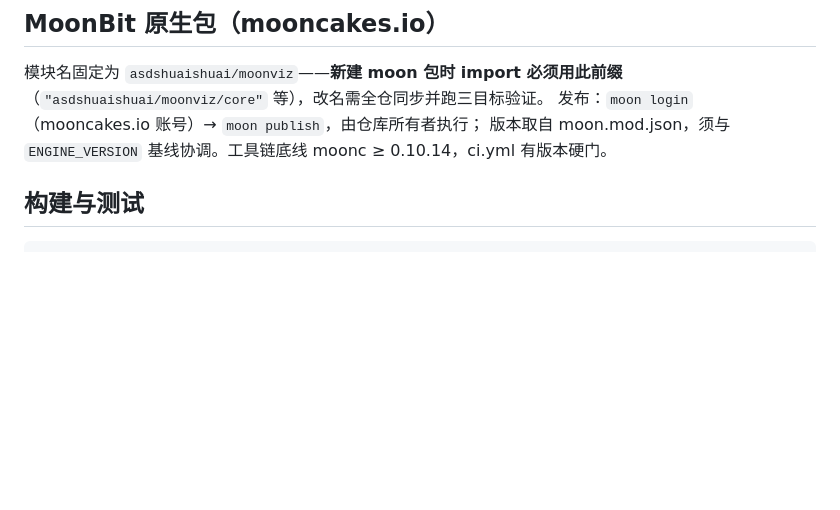
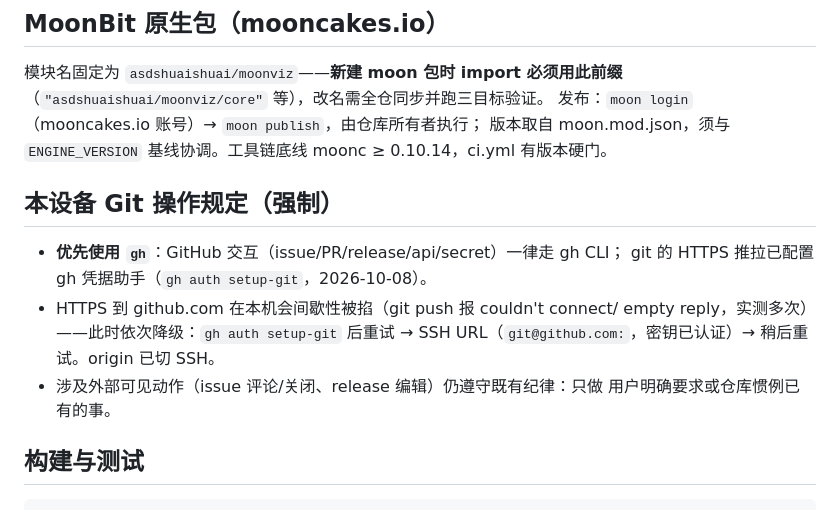
Before and after one commit to asdshuaishuai/moonviz, a Markdown page: AGENTS.md, the part around the change. Rendered like a GitHub page; blank space fills up the shorter version.

Commit message:
docs: 本设备 Git 操作规定入档——优先 gh、gh 凭据助手、HTTPS 抖动降级链（origin 已切 SSH）

```diff
--- a/AGENTS.md
+++ b/AGENTS.md
@@ -87,6 +87,16 @@ docs/wasm-abi.md     classic ABI 契约（清单由脚本生成，勿手改）
 发布：`moon login`（mooncakes.io 账号）→ `moon publish`，由仓库所有者执行；
 版本取自 moon.mod.json，须与 `ENGINE_VERSION` 基线协调。工具链底线
 moonc ≥ 0.10.14，ci.yml 有版本硬门。
+
+## 本设备 Git 操作规定（强制）
+
+- **优先使用 `gh`**：GitHub 交互（issue/PR/release/api/secret）一律走 gh CLI；
+  git 的 HTTPS 推拉已配置 gh 凭据助手（`gh auth setup-git`，2026-10-08）。
+- HTTPS 到 github.com 在本机会间歇性被掐（git push 报 couldn't connect/
+  empty reply，实测多次）——此时依次降级：`gh auth setup-git` 后重试 →
+  SSH URL（`git@github.com:`，密钥已认证）→ 稍后重试。origin 已切 SSH。
+- 涉及外部可见动作（issue 评论/关闭、release 编辑）仍遵守既有纪律：只做
+  用户明确要求或仓库惯例已有的事。
 
 ## 构建与测试
 
```
